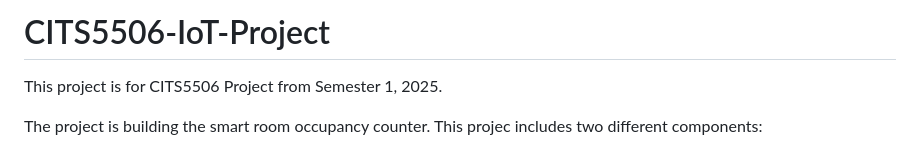
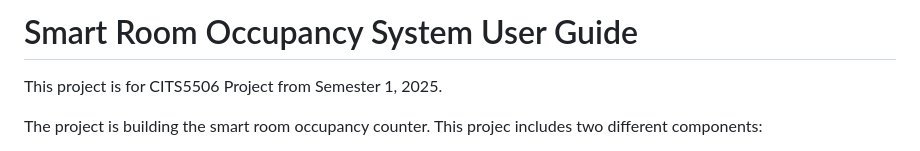
Before and after one commit to eggkiller1101/CITS5506-Smart-Room-Occupancy-System, a Markdown page: README.md, the part around the change. Drawn GitHub-style.

```diff
--- a/README.md
+++ b/README.md
@@ -1,4 +1,4 @@
-# CITS5506-IoT-Project
+# Smart Room Occupancy System User Guide
 
 This project is for CITS5506 Project from Semester 1, 2025.
 
```
